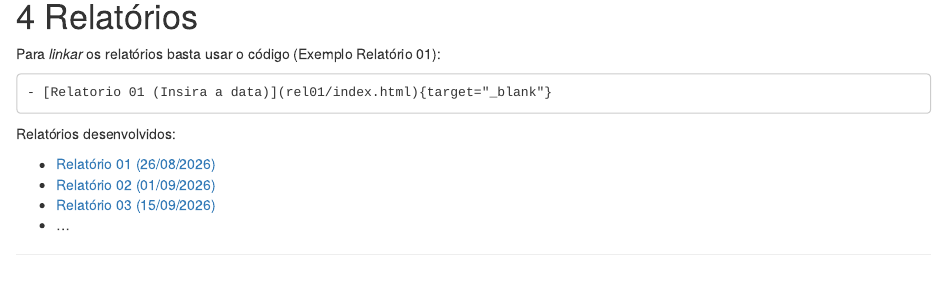
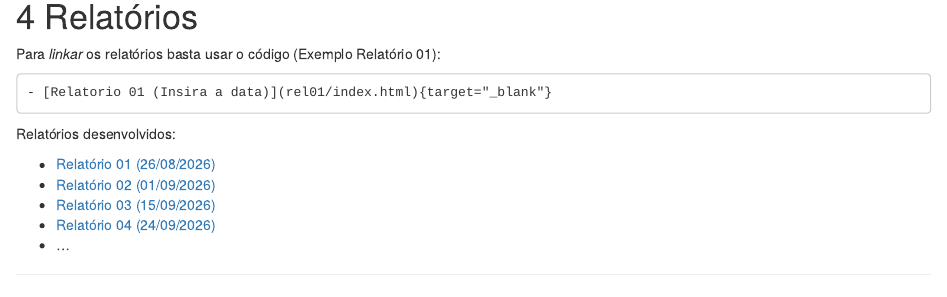
Before and after one commit to flaviaalvesanjos-jpg/PROFMAT41, an R Markdown document (index.Rmd): the page in a window 1100 px wide, from 1620 px down. The pictures show the output file index.html that the author committed with the source, opened offline.

Commit message:
atualizando link rel04

```diff
--- a/index.Rmd
+++ b/index.Rmd
@@ -167,4 +167,5 @@ Relatórios desenvolvidos:
 - [Relatório 01 (26/08/2026)](rel01/index.html){target="_blank"}
 - [Relatório 02 (01/09/2026)](rel02/index.html){target="_blank"}
 - [Relatório 03 (15/09/2026)](rel03/index.html){target="_blank"}
+- [Relatório 04 (24/09/2026)](rel04/index.html){target="_blank"}
 - ...
```
Also changed, not shown: index.html.
